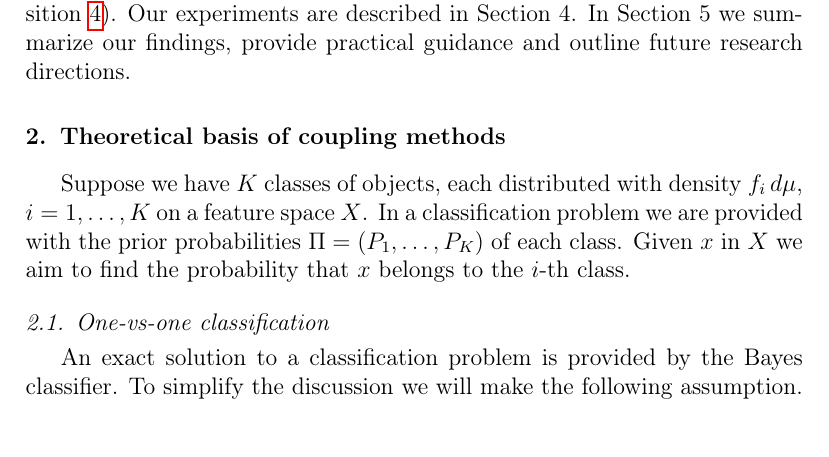
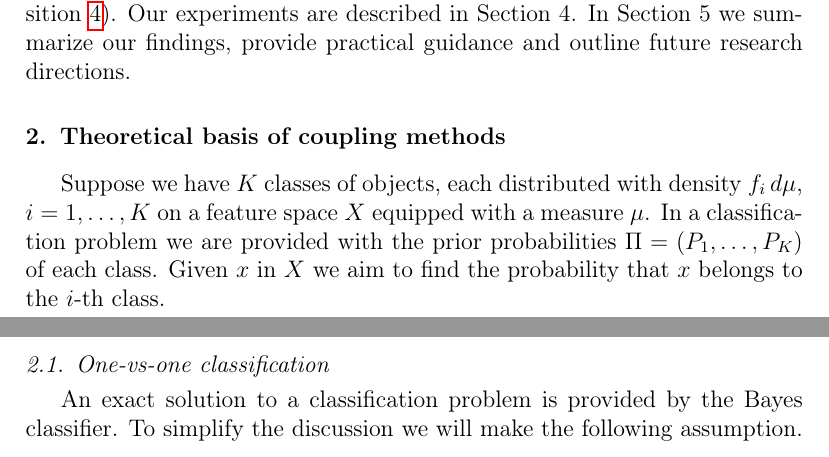
Before and after one commit to ondrej-such/snh1, a LaTeX paper (els.tex, which reads theory.tex): part of page 3 of 29 before the commit and two parts of pages 3 and 4 of 29 after it, the two joined at a grey line, cut so that both start at the same text. Compiled offline with pdfLaTeX.

Commit message:
added \mu is measure on X

```diff
--- a/theory.tex
+++ b/theory.tex
@@ -1,7 +1,7 @@
 \section{Theoretical basis of coupling methods} \label{sec:theory}
 
 Suppose we have $K$ classes of objects, each distributed with density $f_i\, d\mu$, $i=1,\ldots, K$ on a feature
-space $X$. In a  classification problem we are provided with
+space $X$ equipped with a measure $\mu$. In a classification problem we are provided with
 the prior probabilities $\Pi = (P_1, \ldots, P_K)$ of each class. Given $x$ in $X$ we aim to find
 the probability that $x$ belongs to the $i$-th class.
 
```
